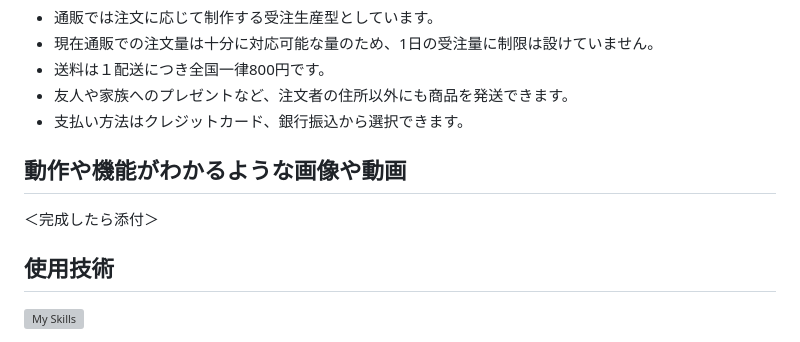
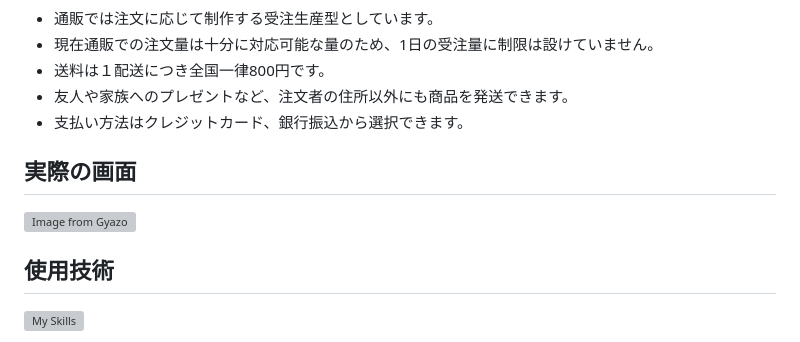
Before and after one commit to Kerberos3team/NaganoCake_A, a Markdown page: README.md, the part around the change. GitHub-like rendering; grey boxes are pictures that could not be loaded.

```diff
--- a/README.md
+++ b/README.md
@@ -22,8 +22,8 @@ InstagramのDMやメールで通販の注文を受けておりましたが、情
 - 友人や家族へのプレゼントなど、注文者の住所以外にも商品を発送できます。
 - 支払い方法はクレジットカード、銀行振込から選択できます。
 
-## 動作や機能がわかるような画像や動画
-＜完成したら添付＞
+## 実際の画面
+![Image from Gyazo](https://gyazo.com/950e9d8212f2aaa0fe7283306925bc34.gif)
 
 ## 使用技術
 [![My Skills](https://skillicons.dev/icons?i=html,css,bootstrap,ruby,rails,js,aws,git,github)](https://skillicons.dev)
```
